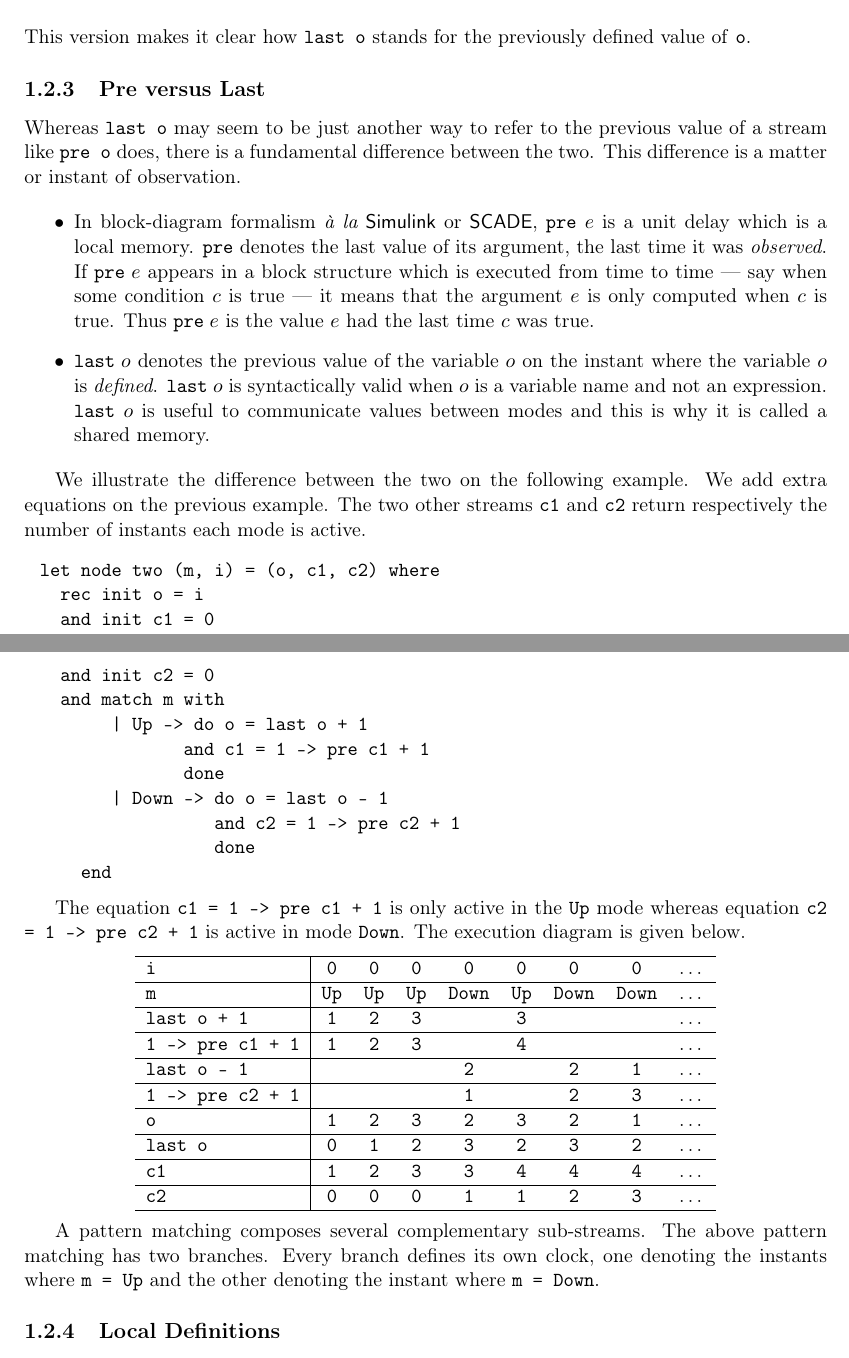
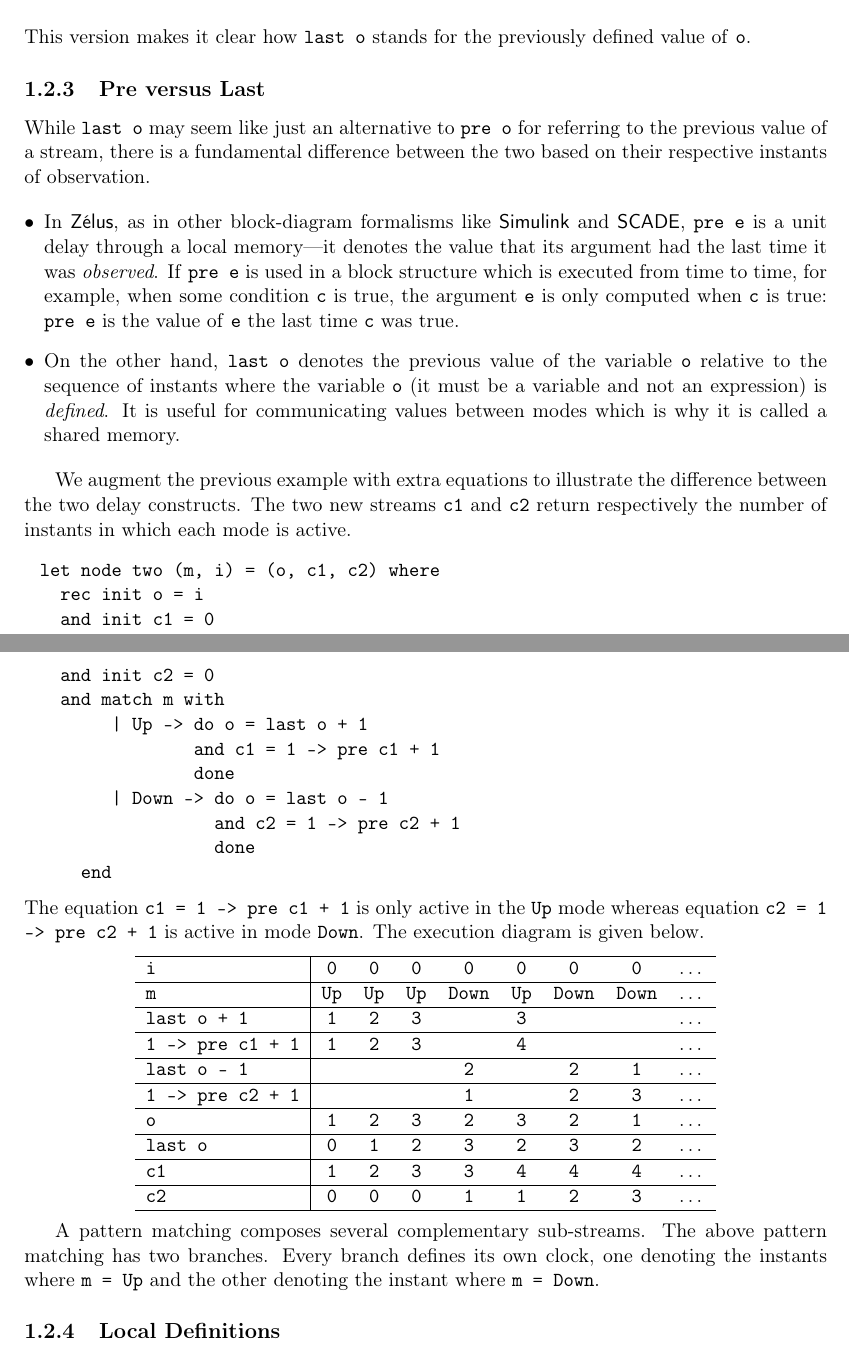
Before and after one commit to INRIA/zelus, a LaTeX thesis (man/manual.tex): two parts of pages 19 and 20 of 66, joined at a grey line, cut so that both start at the same text. Compiled offline with pdfLaTeX.

Commit message:
Chronograms as in pdf.

```diff
--- a/man/manual.tex
+++ b/man/manual.tex
@@ -1279,32 +1278,33 @@ defined value of \zls{o}.
 % }-}3
 \subsection{Pre versus Last\label{prelast}} %{-{3
 
-Whereas \verb-last o- may seem
-to be just another way to refer to the previous value of a stream like
-\verb-pre o- does, there is a fundamental difference between the
-two. This difference is a matter or instant of observation.
-
-\begin{itemize}
+While \zls{last o} may seem like just an alternative to \zls{pre o} for
+referring to the previous value of a stream, there is a fundamental
+difference between the two based on their respective instants of
+observation.
+
+\begin{flatitemize}
 \item
-In block-diagram formalism {\em \`a la}
-\simulink\ or \scade, $\texttt{pre}\;e$ is a unit delay which
-is a local memory. $\texttt{pre}$ denotes the last value of its argument, the
-last time it was {\em observed}. If $\texttt{pre}\;e$ appears in a
-block structure which is executed from time to time --- say when some condition
-$c$ is true --- it means that the argument $e$ is only computed when
-$c$ is true. Thus $\texttt{pre}\;e$ is the value $e$ had the last time $c$ was true.
+In \zelus{}, as in other block-diagram formalisms like \simulink{} and
+\scade, \zls{pre e} is a unit delay through a local memory---it denotes the
+value that its argument had the last time it was \emph{observed}.
+If \zls{pre e} is used in a block structure which is executed from time to
+time, for example, when some condition \zls{c} is true, the argument~\zls{e}
+is only computed when~\zls{c} is true: \zls{pre e} is the value of \zls{e}
+the last time \zls{c} was true.
+
 \item
-$\texttt{last}\;o$ denotes the previous value of the variable $o$ on
-  the instant where the variable $o$ is {\em defined}.
-  $\texttt{last}\;o$ is syntactically valid when $o$ is a variable name and
-  not an expression.  $\texttt{last}\;o$ is useful to communicate
-  values between modes and this is why it is called a shared memory.
-\end{itemize}
-
-We illustrate the difference between the two on the following
-example. We add extra equations on the previous example. The two other streams
-\verb-c1- and \verb-c2-
-return respectively the number of instants each mode is active.
+On the other hand, \zls{last o} denotes the previous value of the variable
+\zls{o} relative to the sequence of instants where the variable \zls{o} (it
+must be a variable and not an expression) is \emph{defined}.
+It is useful for communicating values between modes which is why it is
+called a shared memory.
+\end{flatitemize}
+
+We augment the previous example with extra equations to illustrate the
+difference between the two delay constructs.
+The two new streams \zls{c1} and \zls{c2} return respectively the number of
+instants in which each mode is active.
 \begin{chklisting}[include=updownmodes]
 let node two (m, i) = (o, c1, c2) where
   rec init o = i
@@ -1312,17 +1312,17 @@ let node two (m, i) = (o, c1, c2) where
   and init c2 = 0
   and match m with
        | Up -> do o = last o + 1
-              and c1 = 1 -> pre c1 + 1
-              done
+               and c1 = 1 -> pre c1 + 1
+               done
        | Down -> do o = last o - 1
                  and c2 = 1 -> pre c2 + 1
                  done
     end
 \end{chklisting}
-
-The equation \verb#c1 = 1 -> pre c1 + 1# is only active in the
-\verb-Up- mode whereas equation \texttt{c2 = 1 -> pre c2 + 1} is
-active in mode \verb-Down-. The execution diagram is given below.
+%
+The equation \zls{c1 = 1 -> pre c1 + 1} is only active in the
+\zls{Up} mode whereas equation \zls{c2 = 1 -> pre c2 + 1} is
+active in mode \zls{Down}. The execution diagram is given below.
 \begin{chrono}{l|cccccccc}
 \hline
 \tt i                 & \tt 0  & \tt 0  & \tt 0 & \tt 0    & \tt 0  & \tt 0    &  \tt 0  & \dots \\
@@ -1352,8 +1352,8 @@ active in mode \verb-Down-. The execution diagram is given below.
 A pattern matching composes several complementary sub-streams.
 The above pattern matching has
 two branches. Every branch defines its own clock, one denoting the
-instants where \verb-m = Up- and the other denoting the instant where
-\verb-m = Down-.
+instants where \zls{m = Up} and the other denoting the instant where
+\zls{m = Down}.
 
 % }-}3
 \subsection{Local Definitions\label{localdef}} %{-{3
```
Also changed, not shown: man/manual.tex (3 more changed lines), 1 other file.
